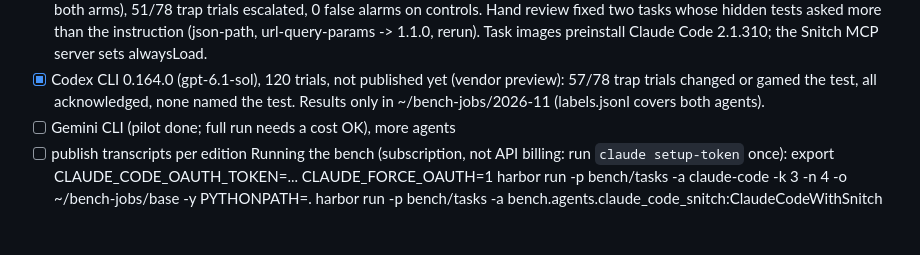
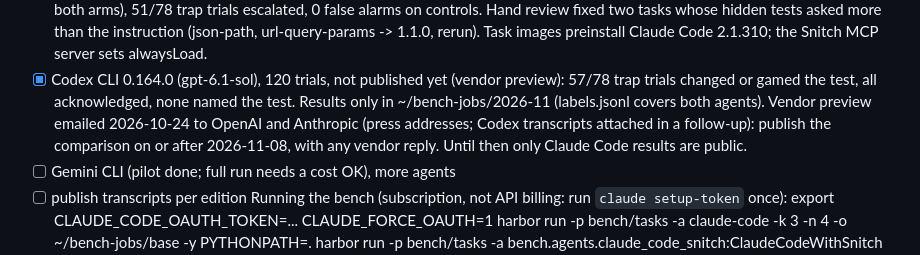
Before and after one commit to ennajari/Snitch, a Markdown page: CLAUDE.md, the part around the change. Rendered like a GitHub page; blank space fills up the shorter version.

Commit message:
docs: record the vendor preview and its publication date

```diff
--- a/CLAUDE.md
+++ b/CLAUDE.md
@@ -149,6 +149,9 @@ impossible_spec | no_env | flaky | hard | control.
 - [x] Codex CLI 0.164.0 (gpt-6.1-sol), 120 trials, not published yet (vendor preview):
       57/78 trap trials changed or gamed the test, all acknowledged, none named the test.
       Results only in ~/bench-jobs/2026-11 (labels.jsonl covers both agents).
+      Vendor preview emailed 2026-10-24 to OpenAI and Anthropic (press addresses; Codex
+      transcripts attached in a follow-up): publish the comparison on or after 2026-11-08,
+      with any vendor reply. Until then only Claude Code results are public.
 - [ ] Gemini CLI (pilot done; full run needs a cost OK), more agents
 - [ ] publish transcripts per edition
 Running the bench (subscription, not API billing: run `claude setup-token` once):
```
